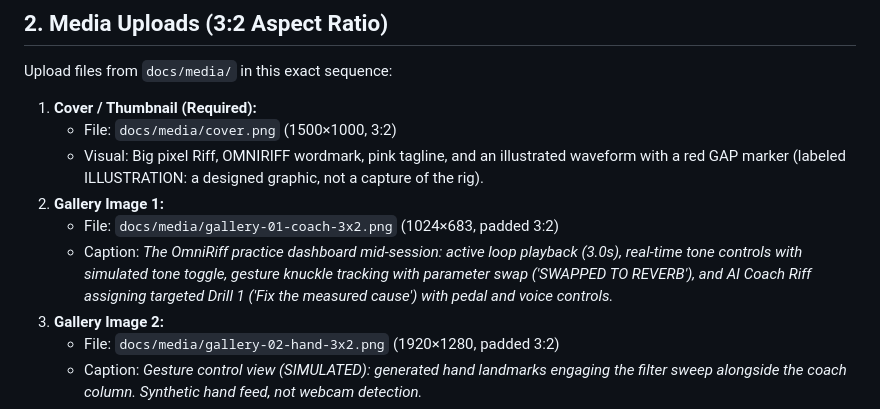
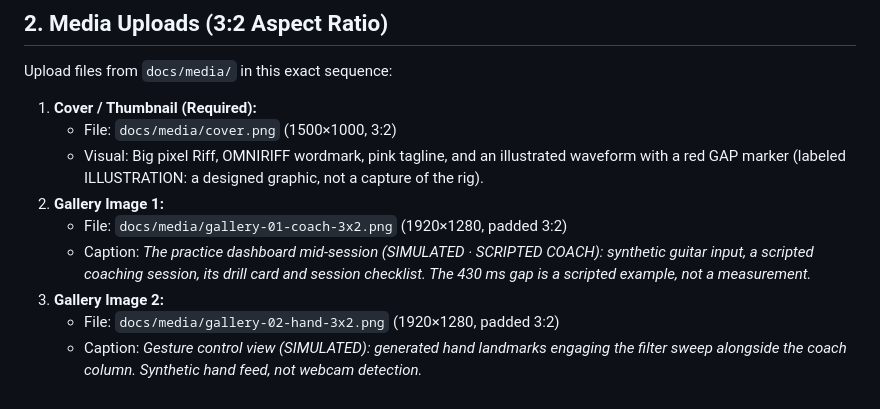
Before and after one commit to angelofernand0/omniriff, a Markdown page: docs/SUBMIT.md, the part around the change. Rendered like a GitHub page.

```diff
--- a/docs/SUBMIT.md
+++ b/docs/SUBMIT.md
@@ -27,8 +27,8 @@ Upload files from `docs/media/` in this exact sequence:
    - File: `docs/media/cover.png` (1500×1000, 3:2)
    - Visual: Big pixel Riff, OMNIRIFF wordmark, pink tagline, and an illustrated waveform with a red GAP marker (labeled ILLUSTRATION: a designed graphic, not a capture of the rig).
 2. **Gallery Image 1:**
-   - File: `docs/media/gallery-01-coach-3x2.png` (1024×683, padded 3:2)
-   - Caption: *The OmniRiff practice dashboard mid-session: active loop playback (3.0s), real-time tone controls with simulated tone toggle, gesture knuckle tracking with parameter swap ('SWAPPED TO REVERB'), and AI Coach Riff assigning targeted Drill 1 ('Fix the measured cause') with pedal and voice controls.*
+   - File: `docs/media/gallery-01-coach-3x2.png` (1920×1280, padded 3:2)
+   - Caption: *The practice dashboard mid-session (SIMULATED · SCRIPTED COACH): synthetic guitar input, a scripted coaching session, its drill card and session checklist. The 430 ms gap is a scripted example, not a measurement.*
 3. **Gallery Image 2:**
    - File: `docs/media/gallery-02-hand-3x2.png` (1920×1280, padded 3:2)
    - Caption: *Gesture control view (SIMULATED): generated hand landmarks engaging the filter sweep alongside the coach column. Synthetic hand feed, not webcam detection.*
```
Also changed, not shown: README.md (+1 -1 lines), docs/media/GALLERY.md (+3 -3 lines), docs/img/dashboard.png, docs/media/gallery-01-coach-3x2.png, docs/media/gallery-01-coach.png.
